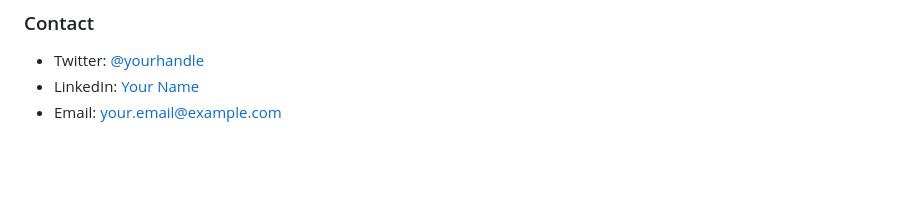
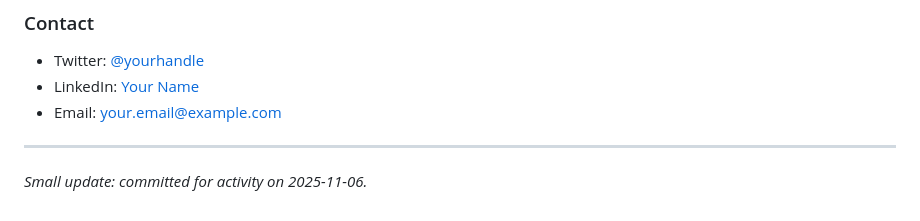
Before and after one commit to Grimprogs/Scheme_Recommendation_System, a Markdown page: README_profile.md, the part around the change. GitHub-like rendering; blank space fills up the shorter version.

Commit message:
chore: small update — 2025-11-06 activity

```diff
--- a/README_profile.md
+++ b/README_profile.md
@@ -68,3 +68,7 @@
 - Twitter: [@yourhandle](https://twitter.com/yourhandle)
 - LinkedIn: [Your Name](https://www.linkedin.com/in/yourprofile)
 - Email: your.email@example.com
+
+---
+
+*Small update: committed for activity on 2025-11-06.*
```
